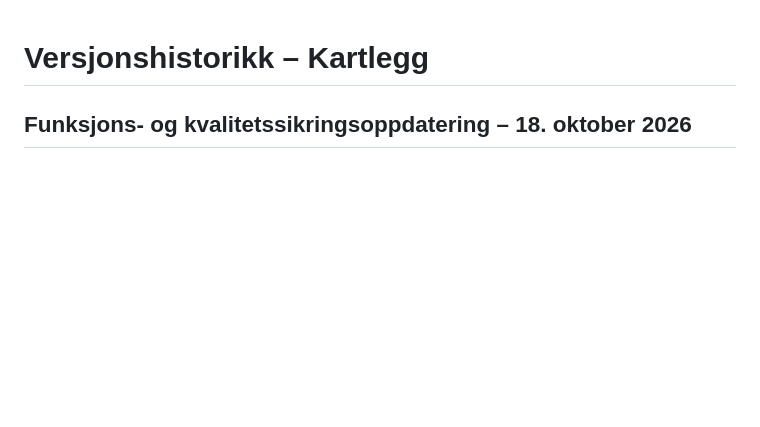
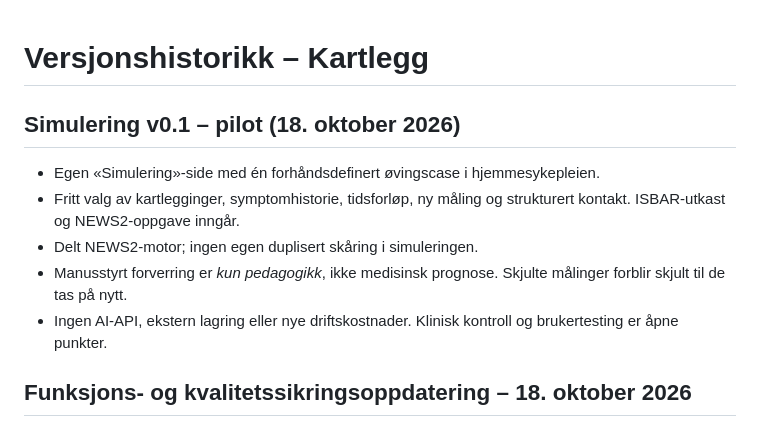
Before and after one commit to aasen700/Kartlegg, a Markdown page: CHANGELOG.md, the part around the change. GitHub-like rendering; blank space fills up the shorter version.

Commit message:
Document cost-free educational simulation pilot and its clinical limitations

```diff
--- a/CHANGELOG.md
+++ b/CHANGELOG.md
@@ -1,4 +1,13 @@
 # Versjonshistorikk – Kartlegg
+
+## Simulering v0.1 – pilot (18. oktober 2026)
+
+- Egen «Simulering»-side med én forhåndsdefinert øvingscase i hjemmesykepleien.
+- Fritt valg av kartlegginger, symptomhistorie, tidsforløp, ny måling og strukturert kontakt. ISBAR-utkast og NEWS2-oppgave inngår.
+- Delt NEWS2-motor; ingen egen duplisert skåring i simuleringen.
+- Manusstyrt forverring er *kun pedagogikk*, ikke medisinsk prognose. Skjulte målinger forblir skjult til de tas på nytt.
+- Ingen AI-API, ekstern lagring eller nye driftskostnader. Klinisk kontroll og brukertesting er åpne punkter.
+
 
 ## Funksjons- og kvalitetssikringsoppdatering – 18. oktober 2026
 
```
